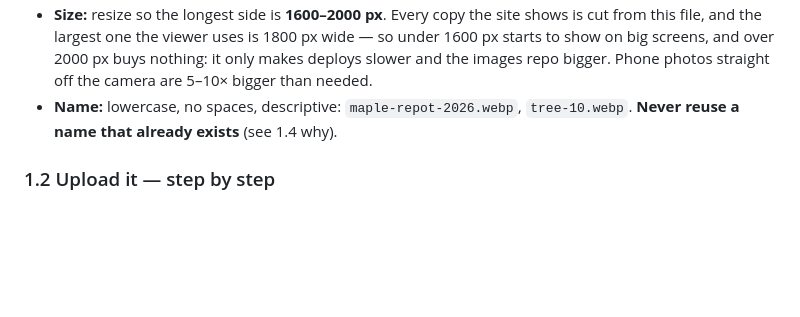
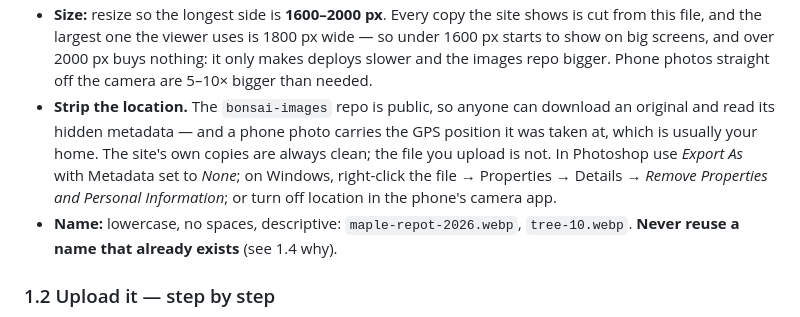
Before and after one commit to marius-vrancianu/nasty-cat-bonsai, a Markdown page: GUIDE.md, the part around the change. Rendered like a GitHub page; blank space fills up the shorter version.

Commit message:
GUIDE §1.1: strip the location from photos before uploading
bonsai-images is public and 12 of its photos carried their GPS position
(stripped on its cleanup branch). The site's copies never did; the
originals anyone can download did. Same advice as that repo's README.

Co-Authored-By: Claude Opus 5.5 <noreply@anthropic.com>
Claude-Session: https://claude.ai/code/session_01WE8Stqo6CCqYKs7bUY7DVE

```diff
--- a/GUIDE.md
+++ b/GUIDE.md
@@ -82,6 +82,13 @@ never appears, no matter where it's uploaded. That's the whole system.
   2000 px buys nothing: it only makes deploys slower and the images repo
   bigger. Phone photos straight off the camera are 5–10× bigger than
   needed.
+- **Strip the location.** The `bonsai-images` repo is public, so anyone can
+  download an original and read its hidden metadata — and a phone photo
+  carries the GPS position it was taken at, which is usually your home. The
+  site's own copies are always clean; the file you upload is not. In
+  Photoshop use *Export As* with Metadata set to *None*; on Windows,
+  right-click the file → Properties → Details → *Remove Properties and
+  Personal Information*; or turn off location in the phone's camera app.
 - **Name:** lowercase, no spaces, descriptive: `maple-repot-2026.webp`,
   `tree-10.webp`. **Never reuse a name that already exists** (see 1.4 why).
 
```
